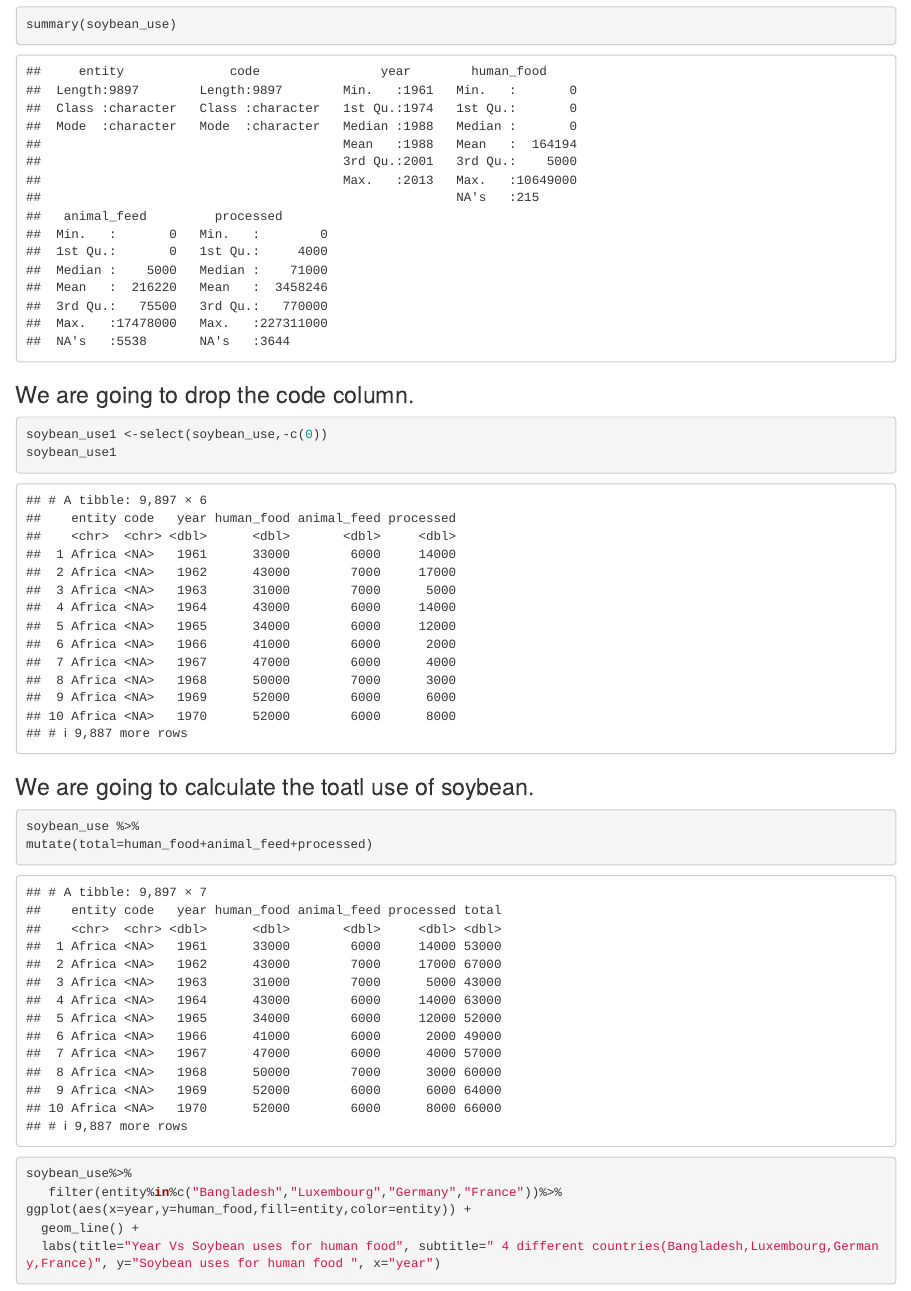
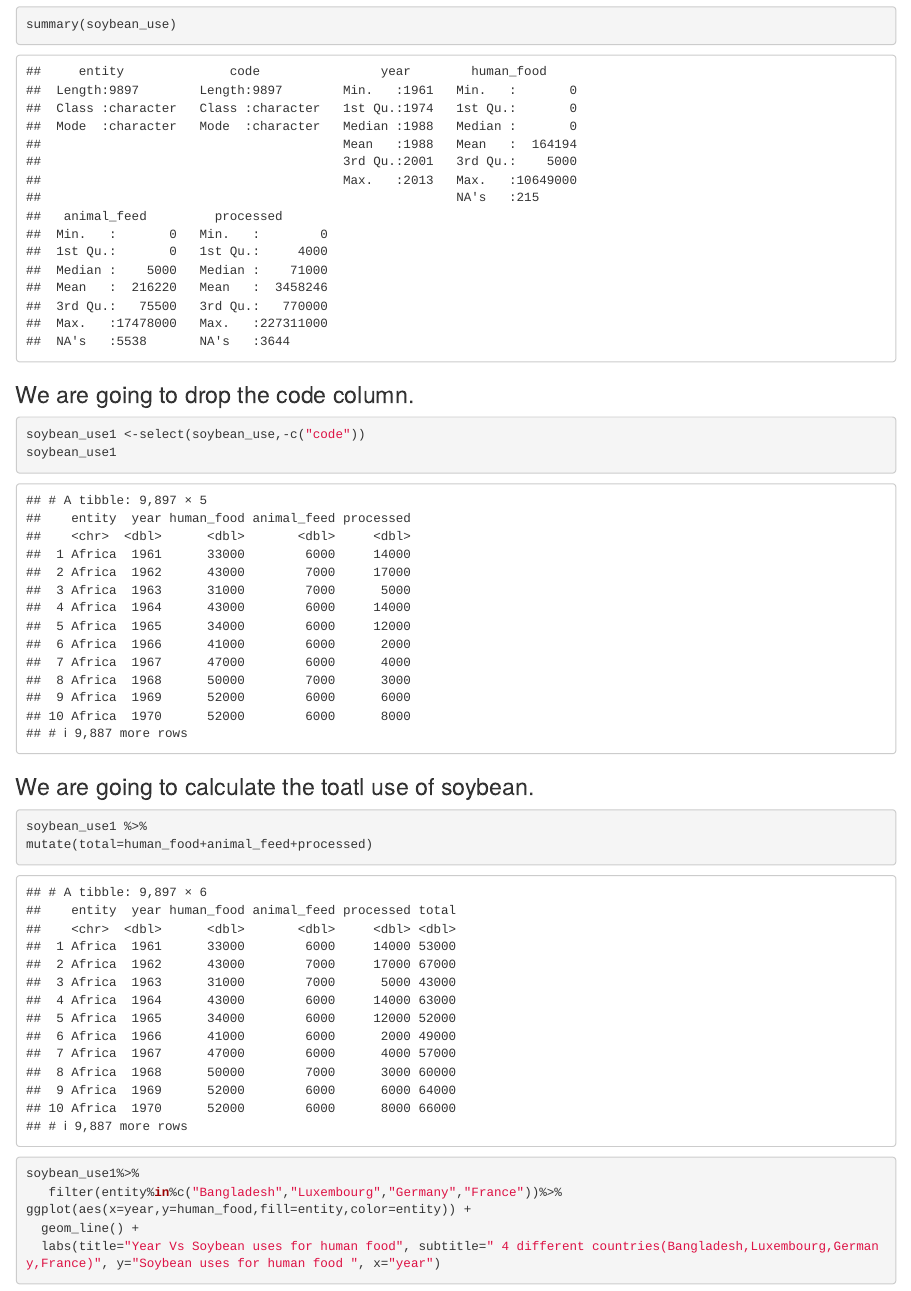
Before and after one commit to rakiiibul/DATA_VIZ, an R Markdown document (data_viz.rmd): the page in a window 1100 px wide, from 720 px down. Rendered offline with R 4.5, knitr and Pandoc, with nearby package versions.

Commit message:
Update data_viz.rmd

````diff
--- a/data_viz.rmd
+++ b/data_viz.rmd
@@ -21,21 +21,21 @@ summary(soybean_use)
 ### We are going to drop the code column.
 
 ```{r}
-soybean_use1 <-select(soybean_use,-c(0))
+soybean_use1 <-select(soybean_use,-c("code"))
 soybean_use1
 
 ```
 
 ### We are going to calculate the toatl use of soybean.
 ```{r}
-soybean_use %>%
+soybean_use1 %>%
 mutate(total=human_food+animal_feed+processed)
 
 ```
 
 
 ```{r}
-soybean_use%>%
+soybean_use1%>%
    filter(entity%in%c("Bangladesh","Luxembourg","Germany","France"))%>%
 ggplot(aes(x=year,y=human_food,fill=entity,color=entity)) +
   geom_line() +
````
